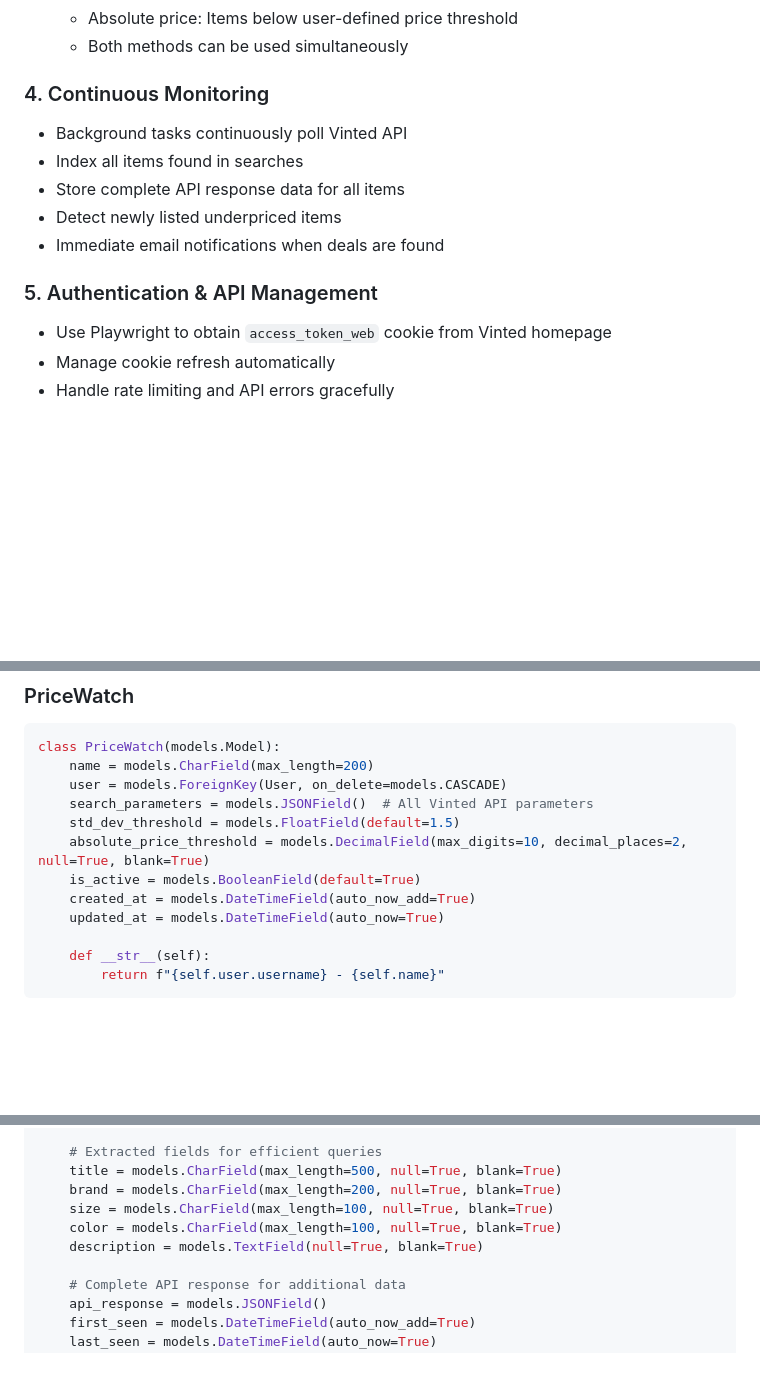
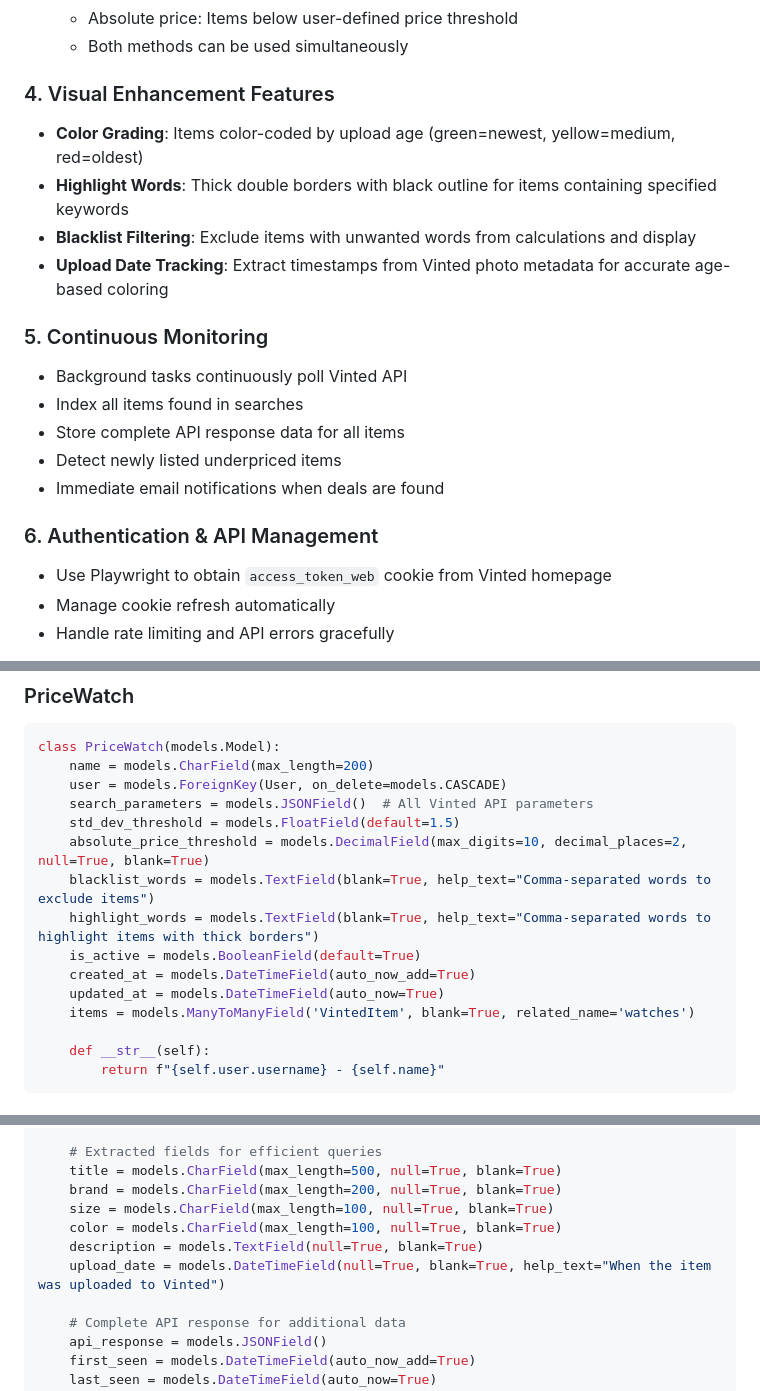
Before and after one commit to PurgingPanda/vinted_koopjes, a Markdown page: CLAUDE.md, 3 parts joined by grey strips. Rendered like a GitHub page; blank space fills up the shorter version.

Commit message:
Add highlight words feature with thick double borders and black outline
Features added:
- New highlight_words field in PriceWatch model for keyword-based highlighting
- Visual enhancement: items containing highlight words get thick double borders with black outline
- Highlight detection preserves time-based color grading (green=newest, red=oldest)
- Form integration with purple-labeled input field and helpful placeholder text
- Backend logic to detect highlighted items in both initial load and pagination
- Backfill management command to populate upload_date from photo.high_resolution.timestamp
- Updated CLAUDE.md documentation with new features

Items with highlight words now stand out dramatically while maintaining their age-based colors.

🤖 Generated with [Claude Code](https://claude.ai/code)

Co-Authored-By: Claude <noreply@anthropic.com>

```diff
--- a/CLAUDE.md
+++ b/CLAUDE.md
@@ -36,14 +36,20 @@ A Django-based web application that monitors Vinted listings for underpriced ite
   - Absolute price: Items below user-defined price threshold
   - Both methods can be used simultaneously
 
-### 4. Continuous Monitoring
+### 4. Visual Enhancement Features
+- **Color Grading**: Items color-coded by upload age (green=newest, yellow=medium, red=oldest)
+- **Highlight Words**: Thick double borders with black outline for items containing specified keywords
+- **Blacklist Filtering**: Exclude items with unwanted words from calculations and display
+- **Upload Date Tracking**: Extract timestamps from Vinted photo metadata for accurate age-based coloring
+
+### 5. Continuous Monitoring
 - Background tasks continuously poll Vinted API
 - Index all items found in searches
 - Store complete API response data for all items
 - Detect newly listed underpriced items
 - Immediate email notifications when deals are found
 
-### 5. Authentication & API Management
+### 6. Authentication & API Management
 - Use Playwright to obtain `access_token_web` cookie from Vinted homepage
 - Manage cookie refresh automatically
 - Handle rate limiting and API errors gracefully
@@ -58,9 +64,12 @@ class PriceWatch(models.Model):
     search_parameters = models.JSONField()  # All Vinted API parameters
     std_dev_threshold = models.FloatField(default=1.5)
     absolute_price_threshold = models.DecimalField(max_digits=10, decimal_places=2, null=True, blank=True)
+    blacklist_words = models.TextField(blank=True, help_text="Comma-separated words to exclude items")
+    highlight_words = models.TextField(blank=True, help_text="Comma-separated words to highlight items with thick borders")
     is_active = models.BooleanField(default=True)
     created_at = models.DateTimeField(auto_now_add=True)
     updated_at = models.DateTimeField(auto_now=True)
+    items = models.ManyToManyField('VintedItem', blank=True, related_name='watches')
 
     def __str__(self):
         return f"{self.user.username} - {self.name}"
@@ -79,6 +88,7 @@ class VintedItem(models.Model):
     size = models.CharField(max_length=100, null=True, blank=True)
     color = models.CharField(max_length=100, null=True, blank=True)
     description = models.TextField(null=True, blank=True)
+    upload_date = models.DateTimeField(null=True, blank=True, help_text="When the item was uploaded to Vinted")
 
     # Complete API response for additional data
     api_response = models.JSONField()
```
